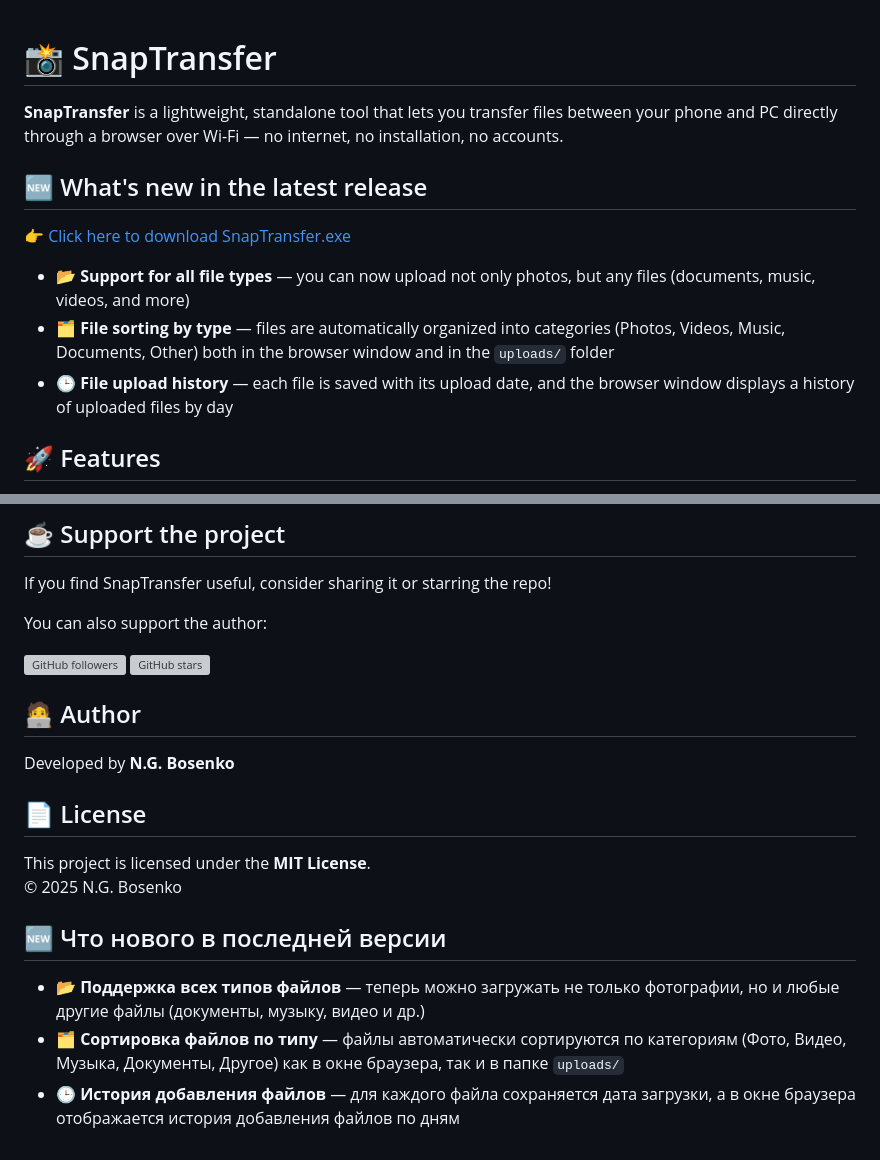
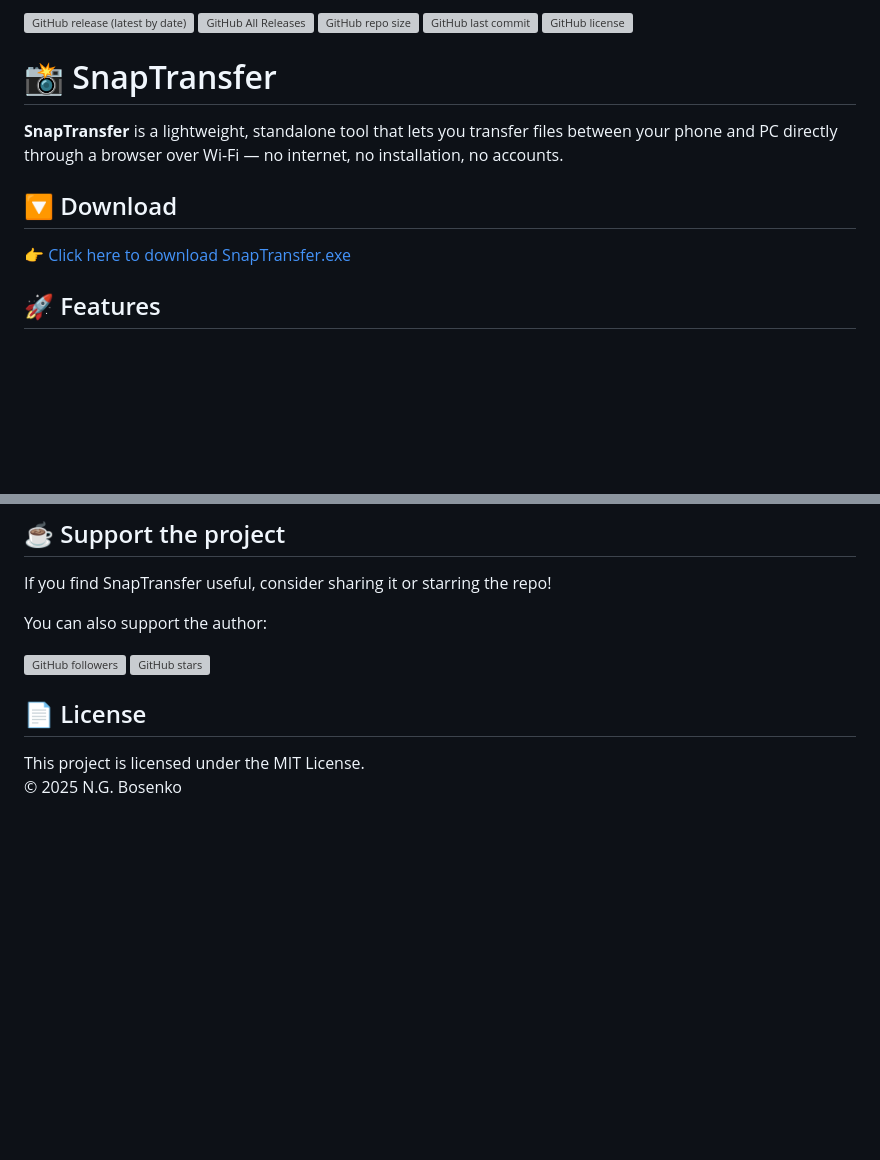
Before and after one commit to NickBosenko/SnapTransfer, a Markdown page: README.md, 2 parts joined by grey strips. GitHub-like rendering; blank space fills up the shorter version; grey boxes are pictures that could not be loaded.

```diff
--- a/README.md
+++ b/README.md
@@ -1,14 +1,18 @@
+![GitHub release (latest by date)](https://img.shields.io/github/v/release/NickBosenko/SnapTransfer?label=Latest%20release)
+![GitHub All Releases](https://img.shields.io/github/downloads/NickBosenko/SnapTransfer/total?label=Downloads)
+![GitHub repo size](https://img.shields.io/github/repo-size/NickBosenko/SnapTransfer)
+![GitHub last commit](https://img.shields.io/github/last-commit/NickBosenko/SnapTransfer)
+![GitHub license](https://img.shields.io/github/license/NickBosenko/SnapTransfer)
+
+
 # 📸 SnapTransfer
 
 **SnapTransfer** is a lightweight, standalone tool that lets you transfer files between your phone and PC directly through a browser over Wi-Fi — no internet, no installation, no accounts.
 
-## 🆕 What's new in the latest release
+## 🔽 Download
 
 👉 [Click here to download SnapTransfer.exe](https://github.com/NickBosenko/SnapTransfer/releases/download/v1.1.0/SnapTransfer.exe)
 
-- 📂 **Support for all file types** — you can now upload not only photos, but any files (documents, music, videos, and more)
-- 🗂 **File sorting by type** — files are automatically organized into categories (Photos, Videos, Music, Documents, Other) both in the browser window and in the `uploads/` folder
-- 🕒 **File upload history** — each file is saved with its upload date, and the browser window displays a history of uploaded files by day
 
 ## 🚀 Features
 
@@ -65,17 +69,8 @@ You can also support the author:
 [![GitHub followers](https://img.shields.io/github/followers/NickBosenko?label=Follow%20on%20GitHub&style=social)](https://github.com/NickBosenko)
 [![GitHub stars](https://img.shields.io/github/stars/NickBosenko/SnapTransfer?style=social)](https://github.com/NickBosenko/SnapTransfer/stargazers)
 
-## 🧑‍💻 Author
-
-Developed by **N.G. Bosenko**
 
 ## 📄 License
 
-This project is licensed under the **MIT License**.
+This project is licensed under the MIT License.
 © 2025 N.G. Bosenko
-
-## 🆕 Что нового в последней версии
-
-- 📂 **Поддержка всех типов файлов** — теперь можно загружать не только фотографии, но и любые другие файлы (документы, музыку, видео и др.)
-- 🗂 **Сортировка файлов по типу** — файлы автоматически сортируются по категориям (Фото, Видео, Музыка, Документы, Другое) как в окне браузера, так и в папке `uploads/`
-- 🕒 **История добавления файлов** — для каждого файла сохраняется дата загрузки, а в окне браузера отображается история добавления файлов по дням
```
